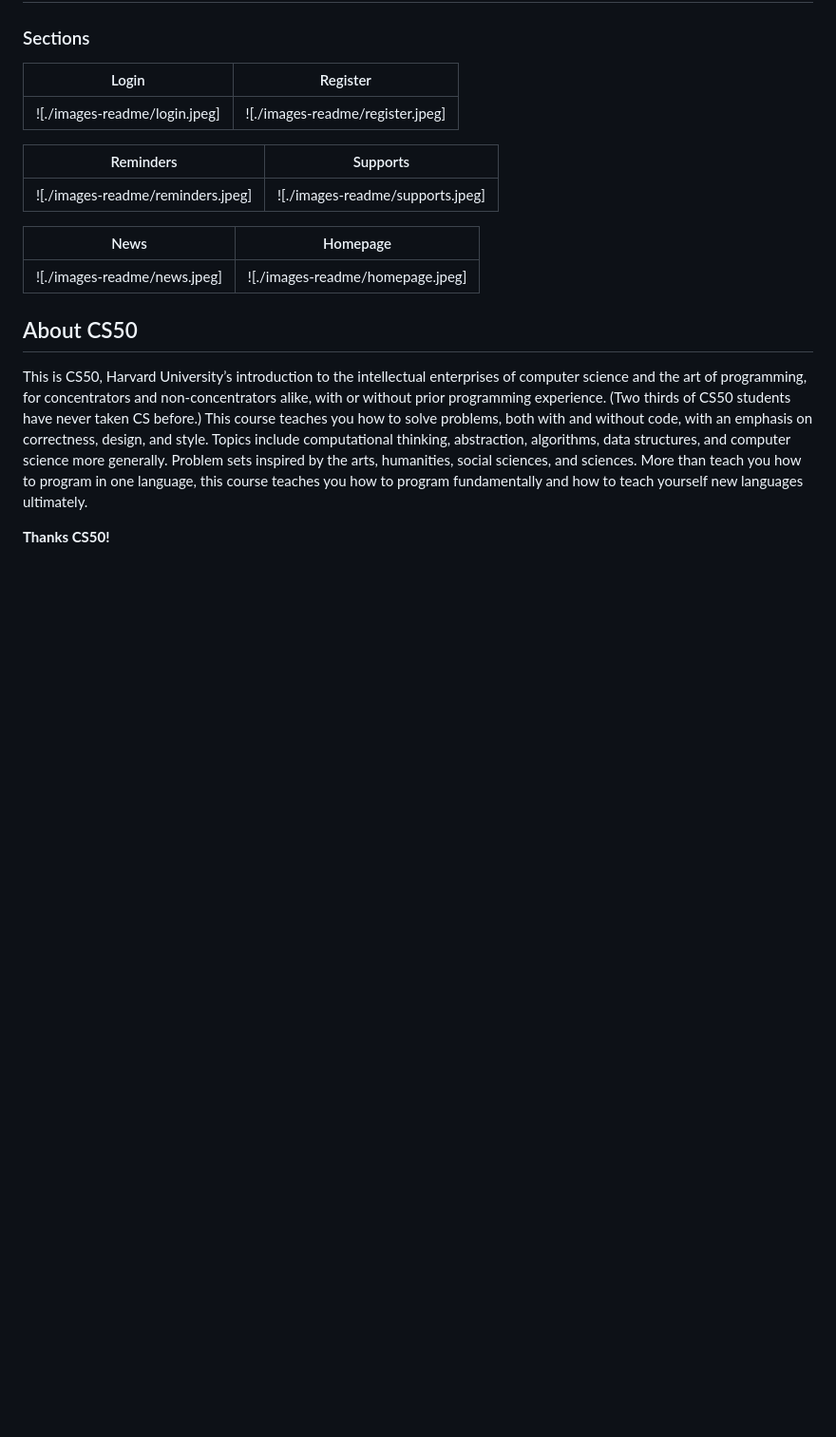
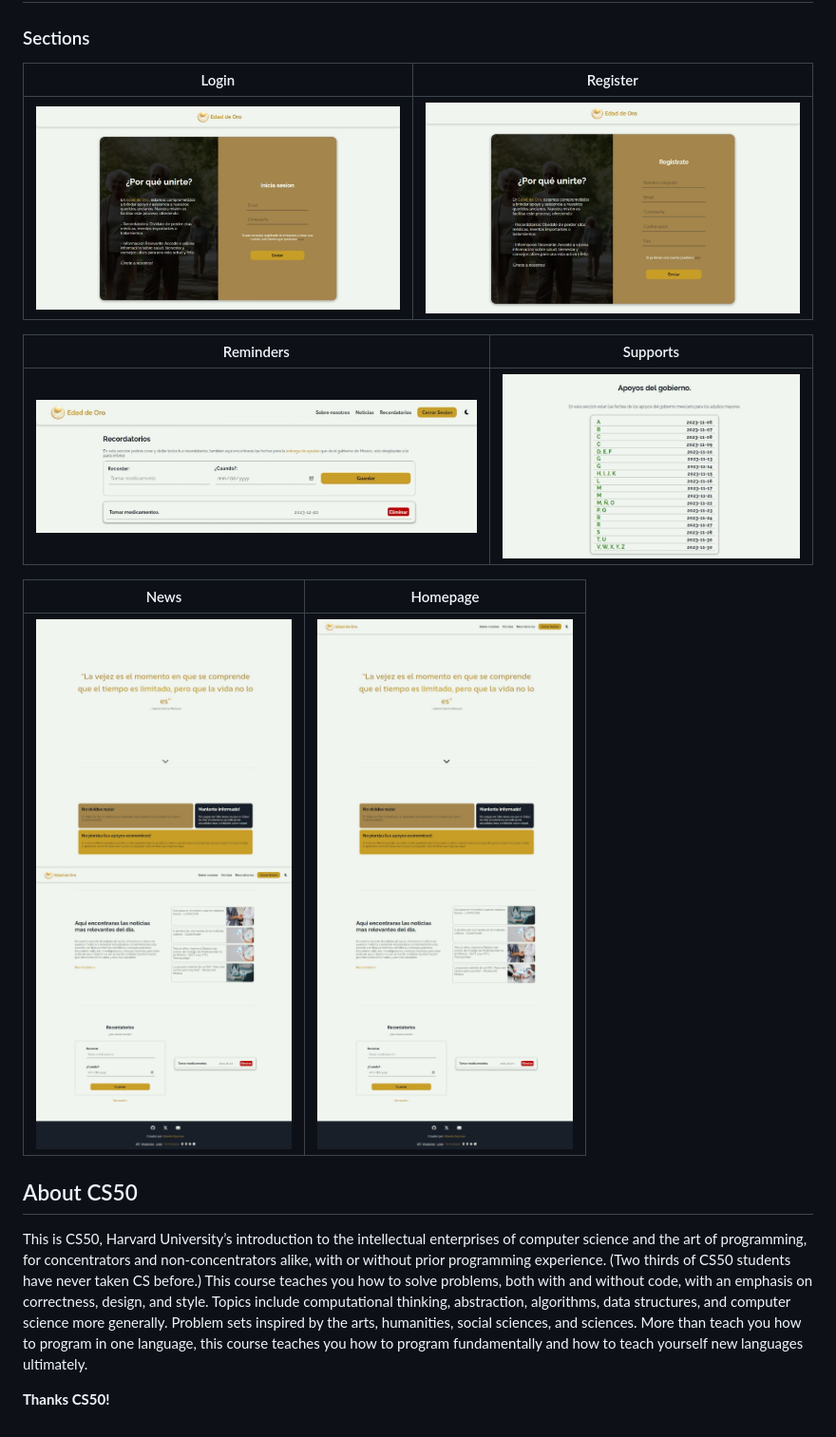
Before and after one commit to TimmyElTaco/CS50-final-project, a Markdown page: README.md, the part around the change printed below. Shown: that part at 95% size. Rendered like a GitHub page; blank space fills up the shorter version.

```diff
--- a/README.md
+++ b/README.md
@@ -45,17 +45,17 @@ To delete the reminders I create a route to delete the reminder, based on its id
 
 ### Sections
 
-| Login                         | Register                         |
-| ----------------------------- | -------------------------------- |
-| ![./images-readme/login.jpeg] | ![./images-readme/register.jpeg] |
+| Login                                        | Register                                           |
+| -------------------------------------------- | -------------------------------------------------- |
+| ![Login picture](./images-readme/login.jpeg) | ![Register picture](./images-readme/register.jpeg) |
 
-| Reminders                         | Supports                         |
-| --------------------------------- | -------------------------------- |
-| ![./images-readme/reminders.jpeg] | ![./images-readme/supports.jpeg] |
+| Reminders                                            | Supports                                           |
+| ---------------------------------------------------- | -------------------------------------------------- |
+| ![Reminders picture](./images-readme/reminders.jpeg) | ![Supports picture](./images-readme/supports.jpeg) |
 
-| News                         | Homepage                         |
-| ---------------------------- | -------------------------------- |
-| ![./images-readme/news.jpeg] | ![./images-readme/homepage.jpeg] |
+| News                                       | Homepage                                           |
+| ------------------------------------------ | -------------------------------------------------- |
+| ![News picture](./images-readme/news.jpeg) | ![Homepage picture](./images-readme/homepage.jpeg) |
 
 
 ## About CS50
```
Also changed, not shown: other parts of README.md (+3 -3 lines).
